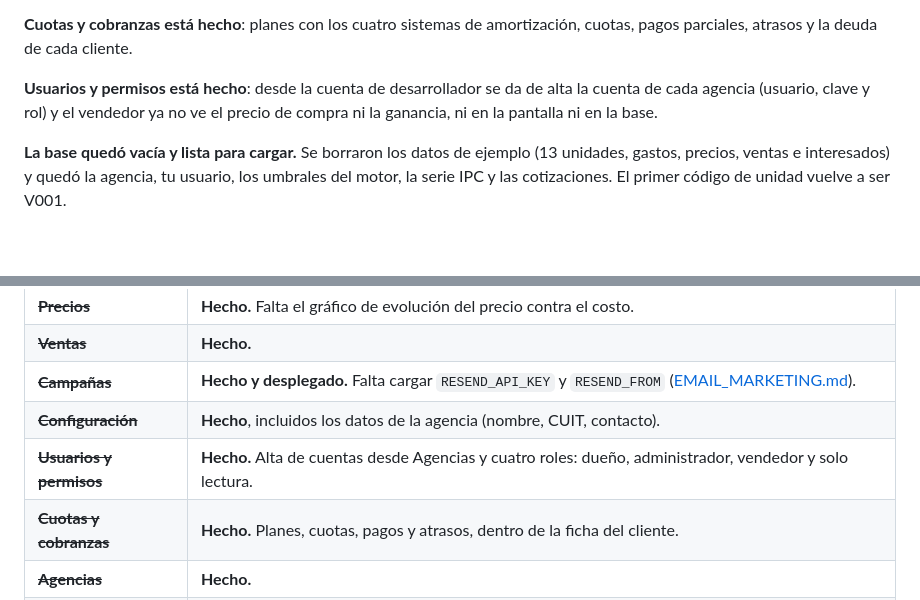
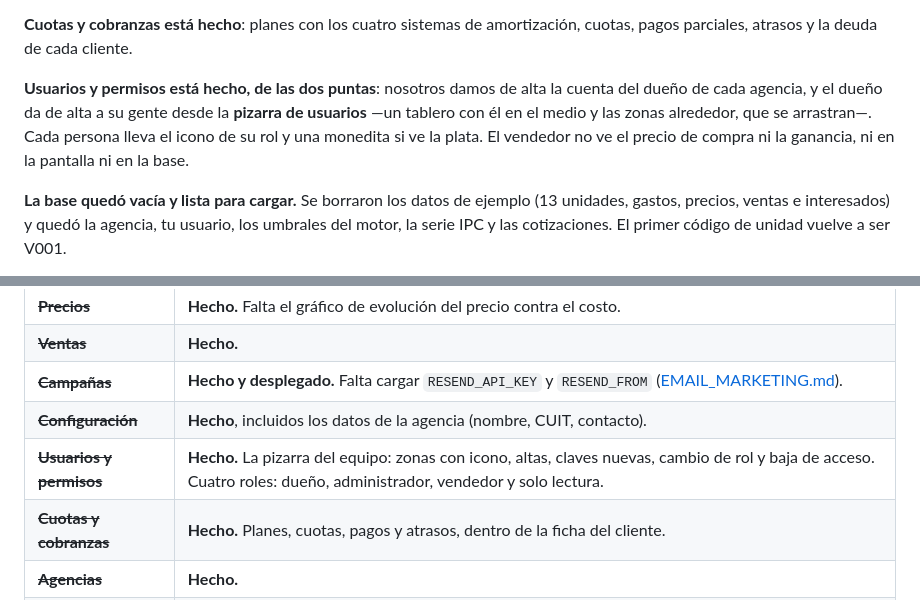
Before and after one commit to Alvaro-gonzalez05/MI_AGENCIA, a Markdown page: docs/PENDIENTE.md, 2 parts joined by grey strips. Rendered like a GitHub page; blank space fills up the shorter version.

Commit message:
Que falta: la pizarra de usuarios ya esta
Co-Authored-By: Claude Opus 5 <noreply@anthropic.com>

```diff
--- a/docs/PENDIENTE.md
+++ b/docs/PENDIENTE.md
@@ -30,9 +30,12 @@ día 2 de cada mes. Los nombres se normalizan al guardar (0033) para que
 **Cuotas y cobranzas está hecho**: planes con los cuatro sistemas de
 amortización, cuotas, pagos parciales, atrasos y la deuda de cada cliente.
 
-**Usuarios y permisos está hecho**: desde la cuenta de desarrollador se da de
-alta la cuenta de cada agencia (usuario, clave y rol) y el vendedor ya no ve
-el precio de compra ni la ganancia, ni en la pantalla ni en la base.
+**Usuarios y permisos está hecho, de las dos puntas**: nosotros damos de alta
+la cuenta del dueño de cada agencia, y el dueño da de alta a su gente desde
+la **pizarra de usuarios** —un tablero con él en el medio y las zonas
+alrededor, que se arrastran—. Cada persona lleva el icono de su rol y una
+monedita si ve la plata. El vendedor no ve el precio de compra ni la
+ganancia, ni en la pantalla ni en la base.
 
 **La base quedó vacía y lista para cargar.** Se borraron los datos de
 ejemplo (13 unidades, gastos, precios, ventas e interesados) y quedó la
@@ -180,7 +183,7 @@ Android y web funcionan sin nada de esto.
 | ~~**Ventas**~~ | **Hecho.** |
 | ~~**Campañas**~~ | **Hecho y desplegado.** Falta cargar `RESEND_API_KEY` y `RESEND_FROM` ([EMAIL_MARKETING.md](EMAIL_MARKETING.md)). |
 | ~~**Configuración**~~ | **Hecho**, incluidos los datos de la agencia (nombre, CUIT, contacto). |
-| ~~**Usuarios y permisos**~~ | **Hecho.** Alta de cuentas desde Agencias y cuatro roles: dueño, administrador, vendedor y solo lectura. |
+| ~~**Usuarios y permisos**~~ | **Hecho.** La pizarra del equipo: zonas con icono, altas, claves nuevas, cambio de rol y baja de acceso. Cuatro roles: dueño, administrador, vendedor y solo lectura. |
 | ~~**Cuotas y cobranzas**~~ | **Hecho.** Planes, cuotas, pagos y atrasos, dentro de la ficha del cliente. |
 | ~~**Agencias**~~ | **Hecho.** |
 | ~~**Interesados**~~ | **Hecho, incluido el semáforo del BCRA y el informe en PDF.** |
```
